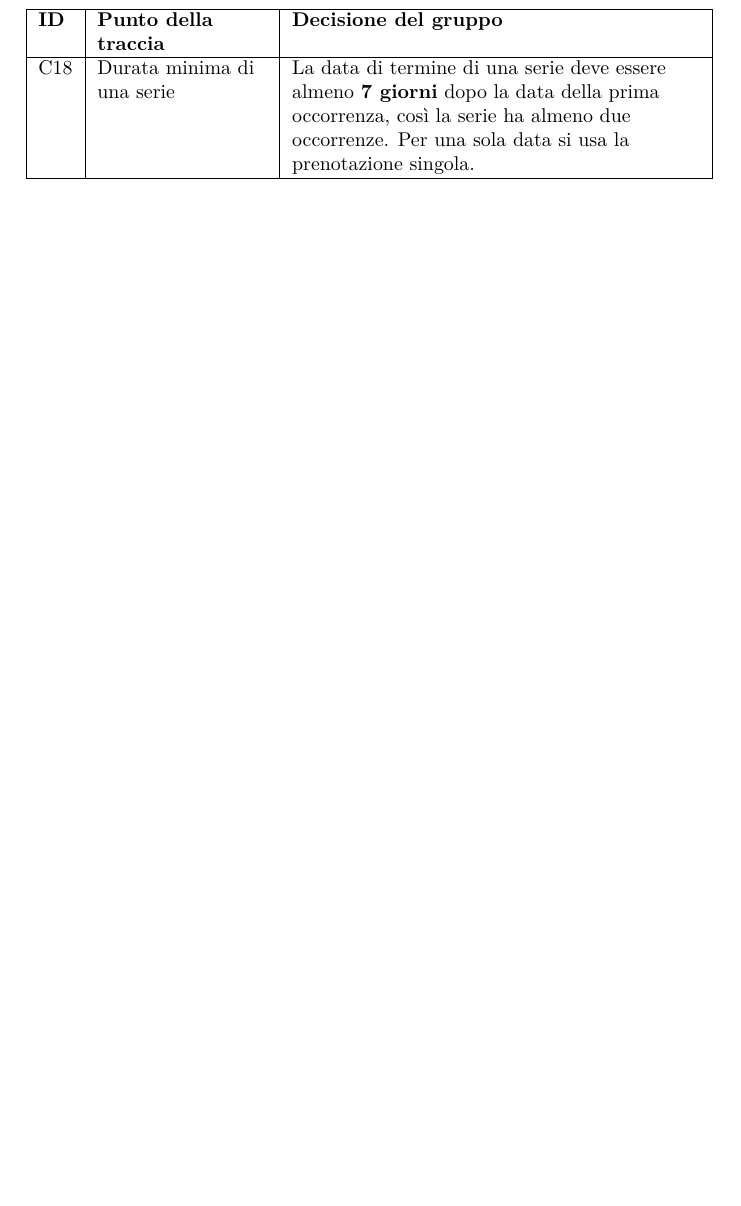
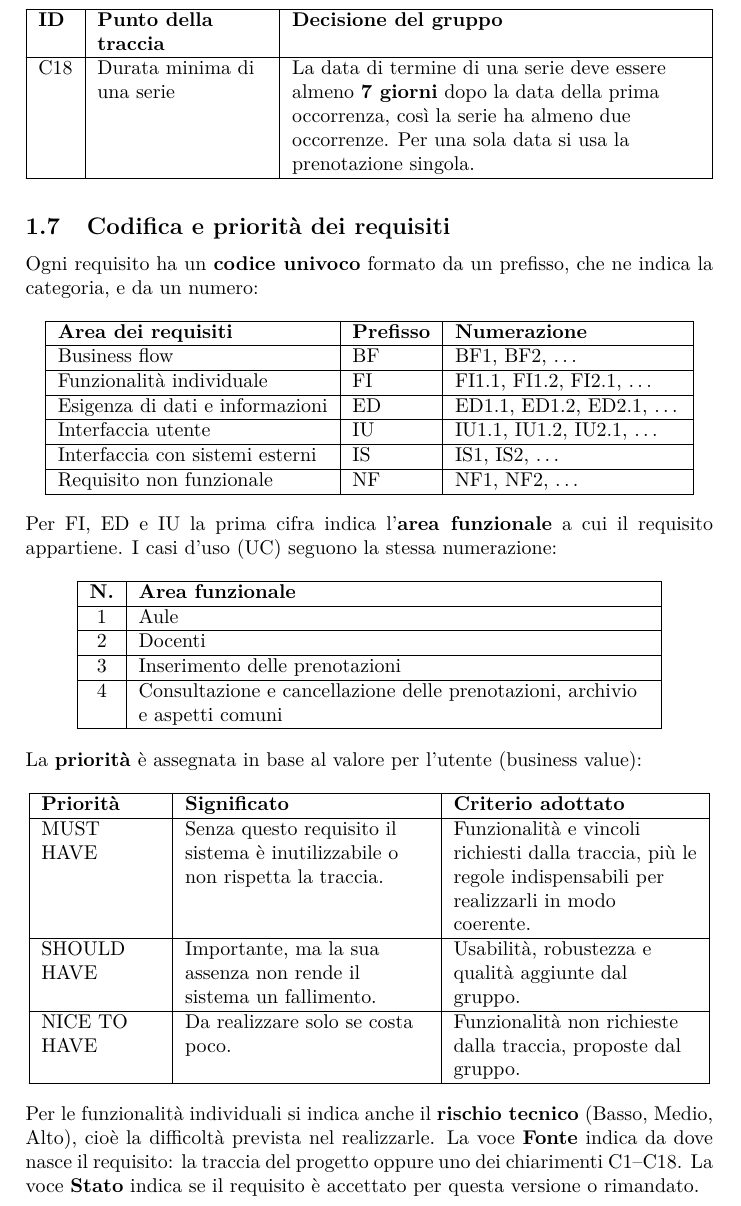
Before and after one commit to abusededuce/GestionePrenotazioniG24, a LaTeX document (docs/requisiti/G24-Requisiti.tex, which reads docs/requisiti/sezioni/01-descrizione.tex): part of page 6 of 6 before the commit and part of page 6 of 7 after it, cut so that both start at the same text, the shorter picture padded with empty space. Compiled offline with pdfLaTeX.

Commit message:
Codifica e priorità dei requisiti

```diff
--- a/docs/requisiti/sezioni/01-descrizione.tex
+++ b/docs/requisiti/sezioni/01-descrizione.tex
@@ -59,3 +59,40 @@ C16 & Cancellazione di prenotazioni concluse & Si possono cancellare solo prenot
 C17 & ``Filtrandole per aula o docente'' & I due filtri si possono usare \textbf{separatamente o insieme}. Usati insieme, si mostrano le prenotazioni che soddisfano entrambi. \\ \hline
 C18 & Durata minima di una serie & La data di termine di una serie deve essere almeno \textbf{7 giorni} dopo la data della prima occorrenza, così la serie ha almeno due occorrenze. Per una sola data si usa la prenotazione singola. \\ \hline
 \end{longtable}
+
+\subsection{Codifica e priorità dei requisiti}
+Ogni requisito ha un \textbf{codice univoco} formato da un prefisso, che ne indica la categoria, e da un numero:
+
+\begin{center}
+\begin{tabular}{|l|l|l|}\hline
+\textbf{Area dei requisiti} & \textbf{Prefisso} & \textbf{Numerazione} \\ \hline
+Business flow & BF & BF1, BF2, \dots{} \\ \hline
+Funzionalità individuale & FI & FI1.1, FI1.2, FI2.1, \dots{} \\ \hline
+Esigenza di dati e informazioni & ED & ED1.1, ED1.2, ED2.1, \dots{} \\ \hline
+Interfaccia utente & IU & IU1.1, IU1.2, IU2.1, \dots{} \\ \hline
+Interfaccia con sistemi esterni & IS & IS1, IS2, \dots{} \\ \hline
+Requisito non funzionale & NF & NF1, NF2, \dots{} \\ \hline
+\end{tabular}
+\end{center}
+Per FI, ED e IU la prima cifra indica l'\textbf{area funzionale} a cui il requisito appartiene. I casi d'uso (UC) seguono la stessa numerazione:
+
+\begin{center}
+\begin{tabular}{|c|P{9cm}|}\hline
+\textbf{N.} & \textbf{Area funzionale} \\ \hline
+1 & Aule \\ \hline
+2 & Docenti \\ \hline
+3 & Inserimento delle prenotazioni \\ \hline
+4 & Consultazione e cancellazione delle prenotazioni, archivio e aspetti comuni \\ \hline
+\end{tabular}
+\end{center}
+La \textbf{priorità} è assegnata in base al valore per l'utente (business value):
+
+\begin{center}
+\begin{tabular}{|P{2.1cm}|P{4.3cm}|P{4.3cm}|}\hline
+\textbf{Priorità} & \textbf{Significato} & \textbf{Criterio adottato} \\ \hline
+MUST HAVE & Senza questo requisito il sistema è inutilizzabile o non rispetta la traccia. & Funzionalità e vincoli richiesti dalla traccia, più le regole indispensabili per realizzarli in modo coerente. \\ \hline
+SHOULD HAVE & Importante, ma la sua assenza non rende il sistema un fallimento. & Usabilità, robustezza e qualità aggiunte dal gruppo. \\ \hline
+NICE TO HAVE & Da realizzare solo se costa poco. & Funzionalità non richieste dalla traccia, proposte dal gruppo. \\ \hline
+\end{tabular}
+\end{center}
+Per le funzionalità individuali si indica anche il \textbf{rischio tecnico} (Basso, Medio, Alto), cioè la difficoltà prevista nel realizzarle. La voce \textbf{Fonte} indica da dove nasce il requisito: la traccia del progetto oppure uno dei chiarimenti C1–C18. La voce \textbf{Stato} indica se il requisito è accettato per questa versione o rimandato.
```
